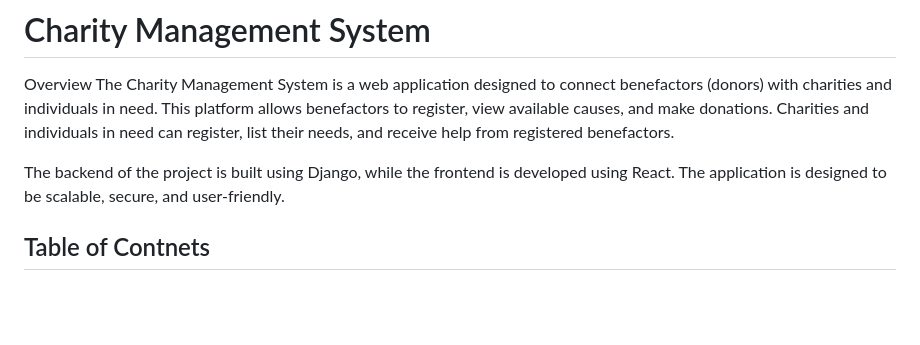
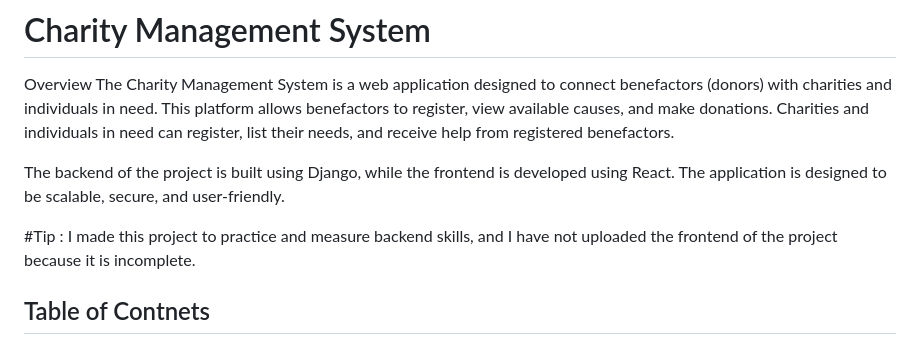
Before and after one commit to erfanparsafar/charity-system, a Markdown page: README.md, the part around the change. Drawn GitHub-style; blank space fills up the shorter version.

Commit message:
Update README.md
add Tip

```diff
--- a/README.md
+++ b/README.md
@@ -4,6 +4,9 @@ Overview
 The Charity Management System is a web application designed to connect benefactors (donors) with charities and individuals in need. This platform allows benefactors to register, view available causes, and make donations. Charities and individuals in need can register, list their needs, and receive help from registered benefactors.
 
 The backend of the project is built using Django, while the frontend is developed using React. The application is designed to be scalable, secure, and user-friendly.
+
+#Tip : I made this project to practice and measure backend skills, and I have not uploaded the frontend of the project because it is incomplete.
+
 ## Table of Contnets
 
 - <a href="### Features">Features</a>
```
